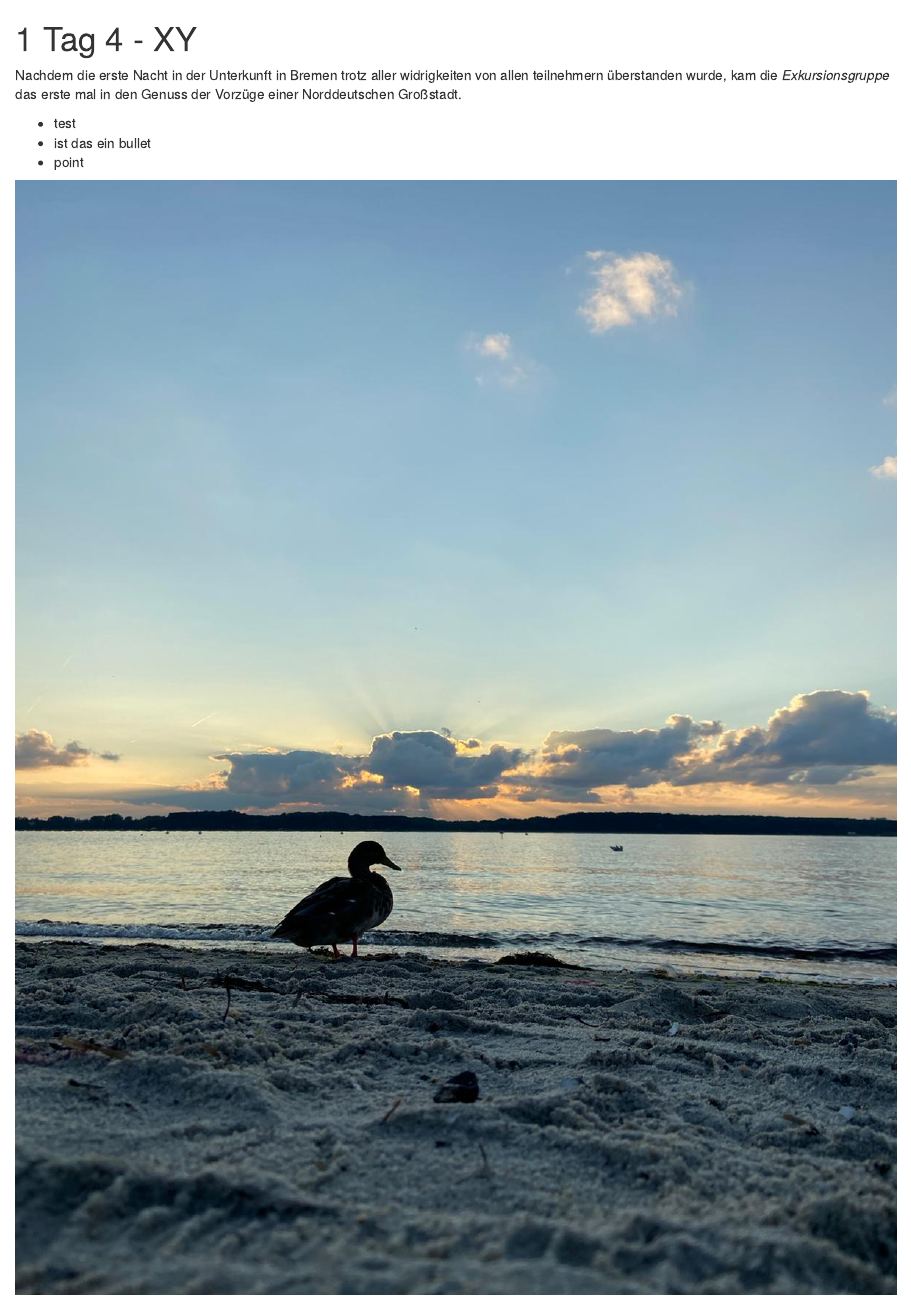
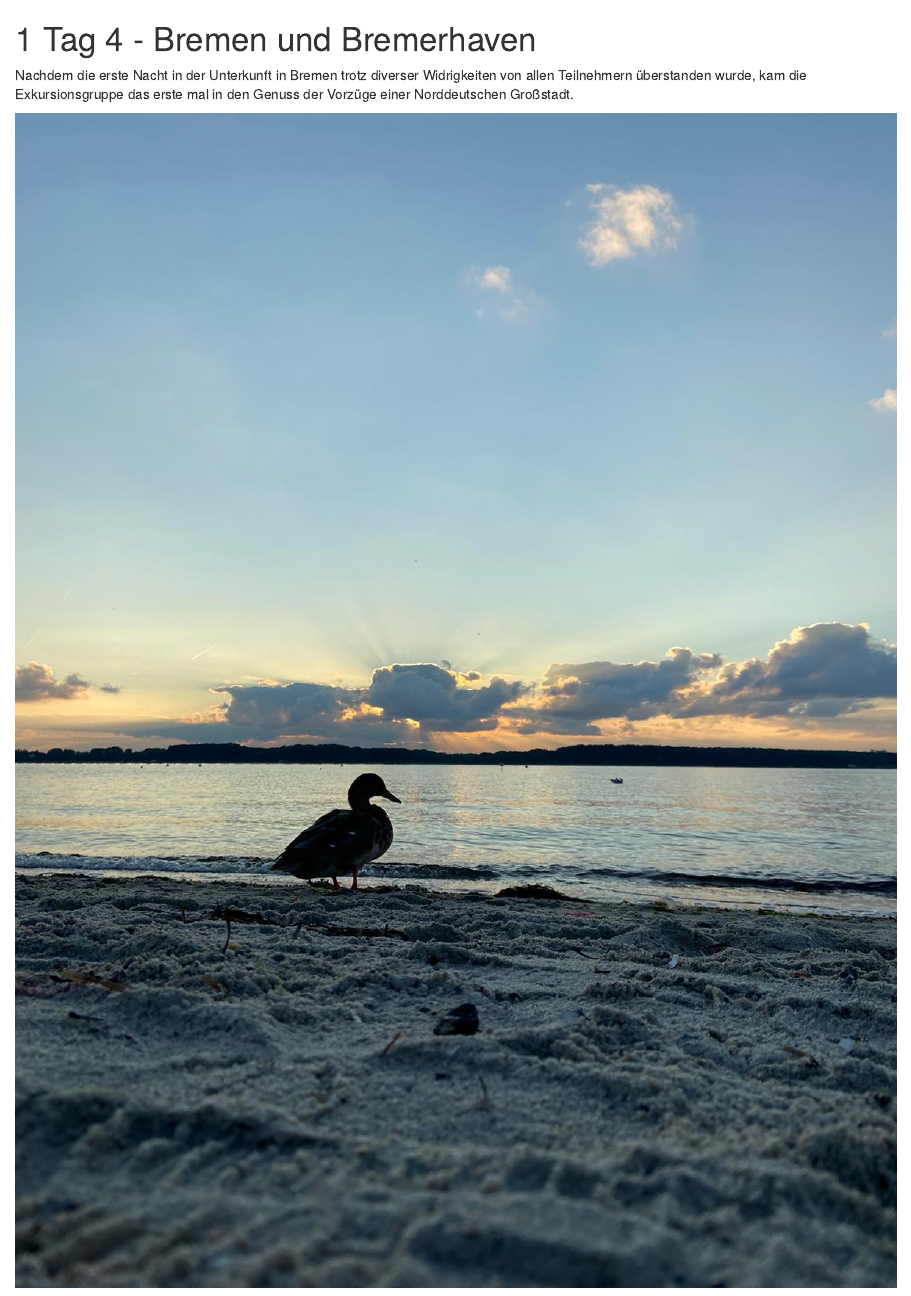
Before and after one commit to soilR/exkursion, an R Markdown document (04-tag.Rmd): the page in a window 1100 px wide, from its top. Rendered offline with R 4.5, knitr and Pandoc, with nearby package versions; drawn as R Markdown's standard HTML page in place of the format the file asks for.

Commit message:
Commit 9 christian

```diff
--- a/04-tag.Rmd
+++ b/04-tag.Rmd
@@ -1,10 +1,7 @@
-# Tag 4 - XY
+# Tag 4 - Bremen und Bremerhaven
 
-Nachdem die erste Nacht in der Unterkunft in Bremen trotz aller widrigkeiten von allen teilnehmern überstanden wurde, kam die *Exkursionsgruppe* das erste mal in den Genuss der Vorzüge einer Norddeutschen Großstadt.
+Nachdem die erste Nacht in der Unterkunft in Bremen trotz diverser Widrigkeiten von allen Teilnehmern überstanden wurde, kam die Exkursionsgruppe das erste mal in den Genuss der Vorzüge einer Norddeutschen Großstadt.
 
-* test
-* ist das ein bullet
-* point
 
 ![test eines bildes *duck*](images/duck.jpg)
 
```
